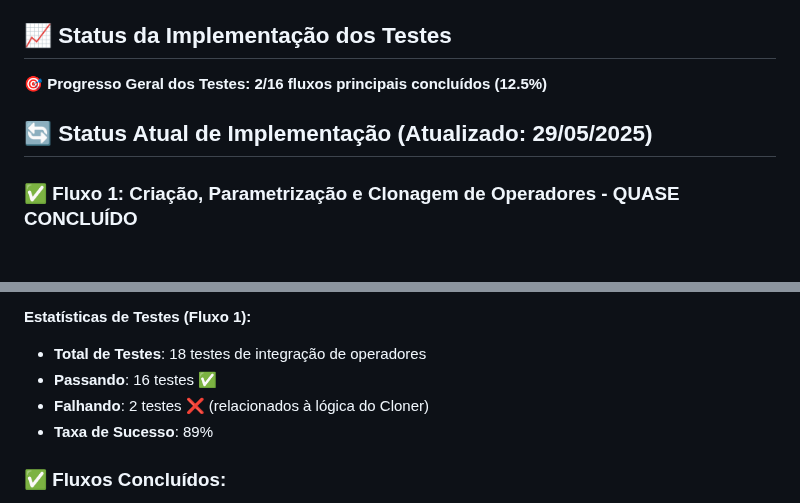
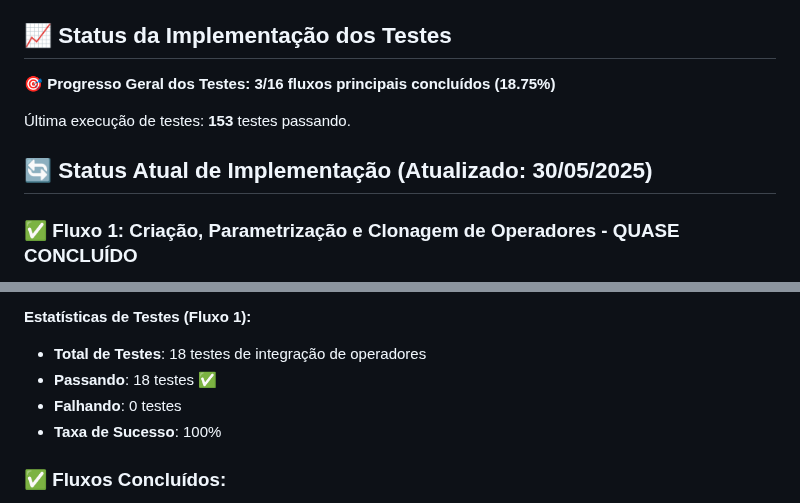
Before and after one commit to guisiq/GeneticProgramming.Standalone, a Markdown page: PROJETO_STATUS_5_Testes_Integracao.md, 2 parts joined by grey strips. Rendered like a GitHub page; blank space fills up the shorter version.

```diff
--- a/PROJETO_STATUS_5_Testes_Integracao.md
+++ b/PROJETO_STATUS_5_Testes_Integracao.md
@@ -67,9 +67,11 @@ caso de erro em um teste analizar log e se precisar de mais infrmacao execute  T
 
 ## 📈 Status da Implementação dos Testes
 
-**🎯 Progresso Geral dos Testes: 2/16 fluxos principais concluídos (12.5%)**
+**🎯 Progresso Geral dos Testes: 3/16 fluxos principais concluídos (18.75%)**
 
-## 🔄 Status Atual de Implementação (Atualizado: 29/05/2025)
+Última execução de testes: **153** testes passando.
+
+## 🔄 Status Atual de Implementação (Atualizado: 30/05/2025)
 
 ### ✅ **Fluxo 1: Criação, Parametrização e Clonagem de Operadores - QUASE CONCLUÍDO**
 
@@ -102,9 +104,9 @@ caso de erro em um teste analizar log e se precisar de mais infrmacao execute  T
 
 **Estatísticas de Testes (Fluxo 1):**
 - **Total de Testes**: 18 testes de integração de operadores
-- **Passando**: 16 testes ✅
-- **Falhando**: 2 testes ❌ (relacionados à lógica do Cloner)
-- **Taxa de Sucesso**: 89%
+- **Passando**: 18 testes ✅
+- **Falhando**: 0 testes
+- **Taxa de Sucesso**: 100%
 
 ### ✅ Fluxos Concluídos:
 - **Testes Unitários:**
```
Also changed, not shown: PLANO_IMPLEMENTACAO_GP.md (+2 -2 lines), PROJETO_STATUS.md (+24 -41 lines).
